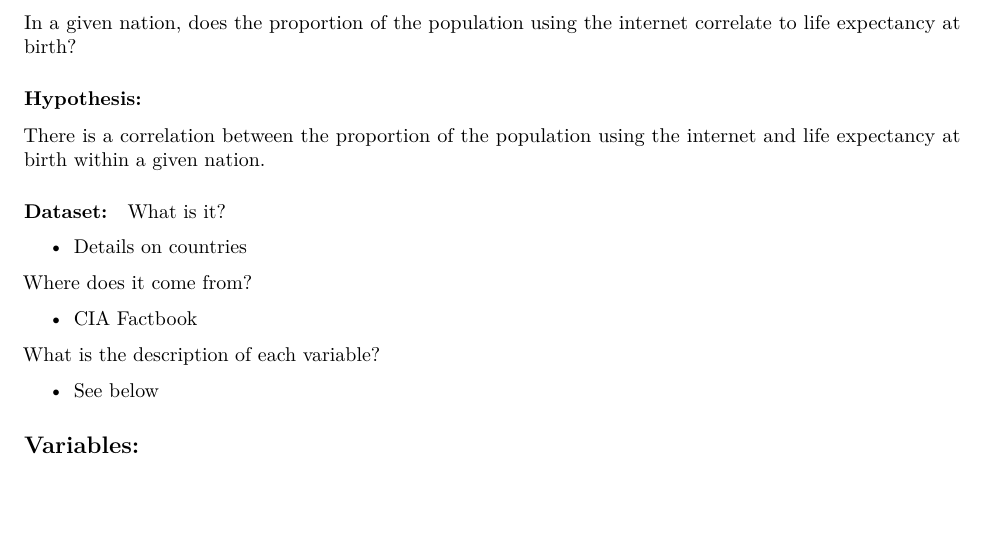
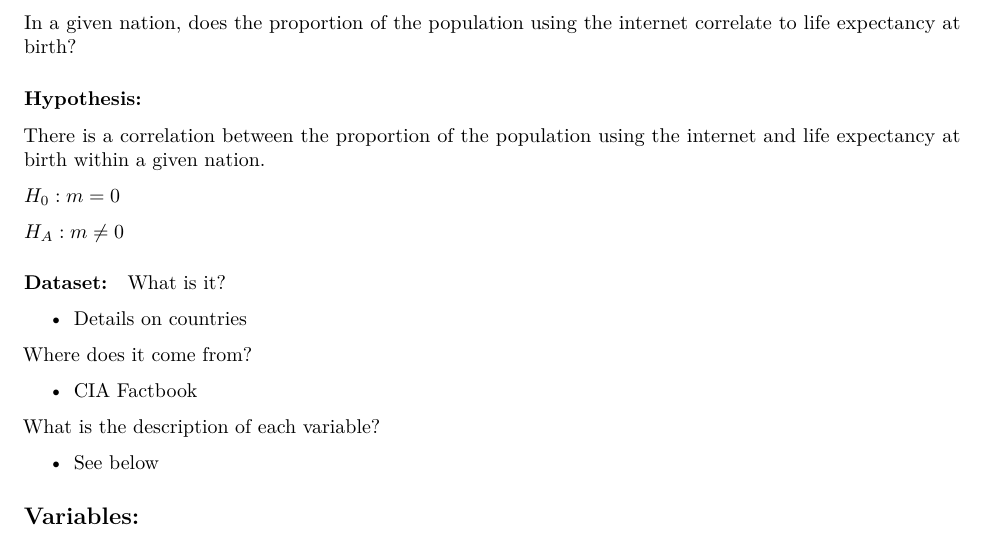
Before and after one commit to nichollsharrisonj/Stats-Project-1, an R Markdown document (beginning.Rmd): part of page 1 of 11, cut so that both start at the same text, the shorter picture padded with empty space. The pictures show the output file beginning.pdf that the author committed with the source.

Commit message:
Added some hypotheses

```diff
--- a/beginning.Rmd
+++ b/beginning.Rmd
@@ -35,6 +35,9 @@ In a given nation, does the proportion of the population using the internet corr
 
 There is a correlation between the proportion of the population using the internet and life expectancy at birth within a given nation.
 
+$H_0: m = 0$
+
+$H_A: m \ne 0$
 
 #### Dataset:
 
```
Also changed, not shown: beginning.pdf.
